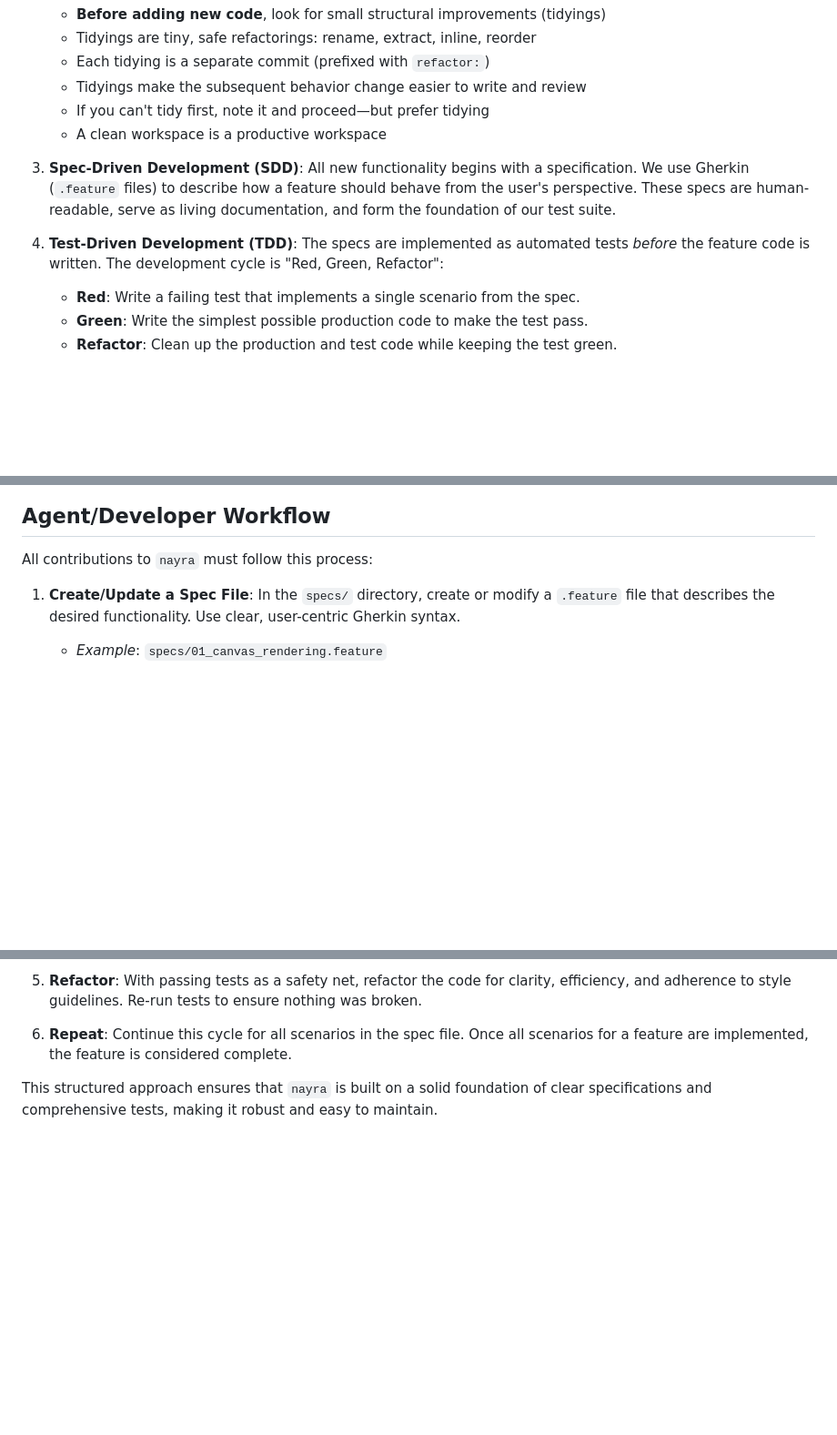
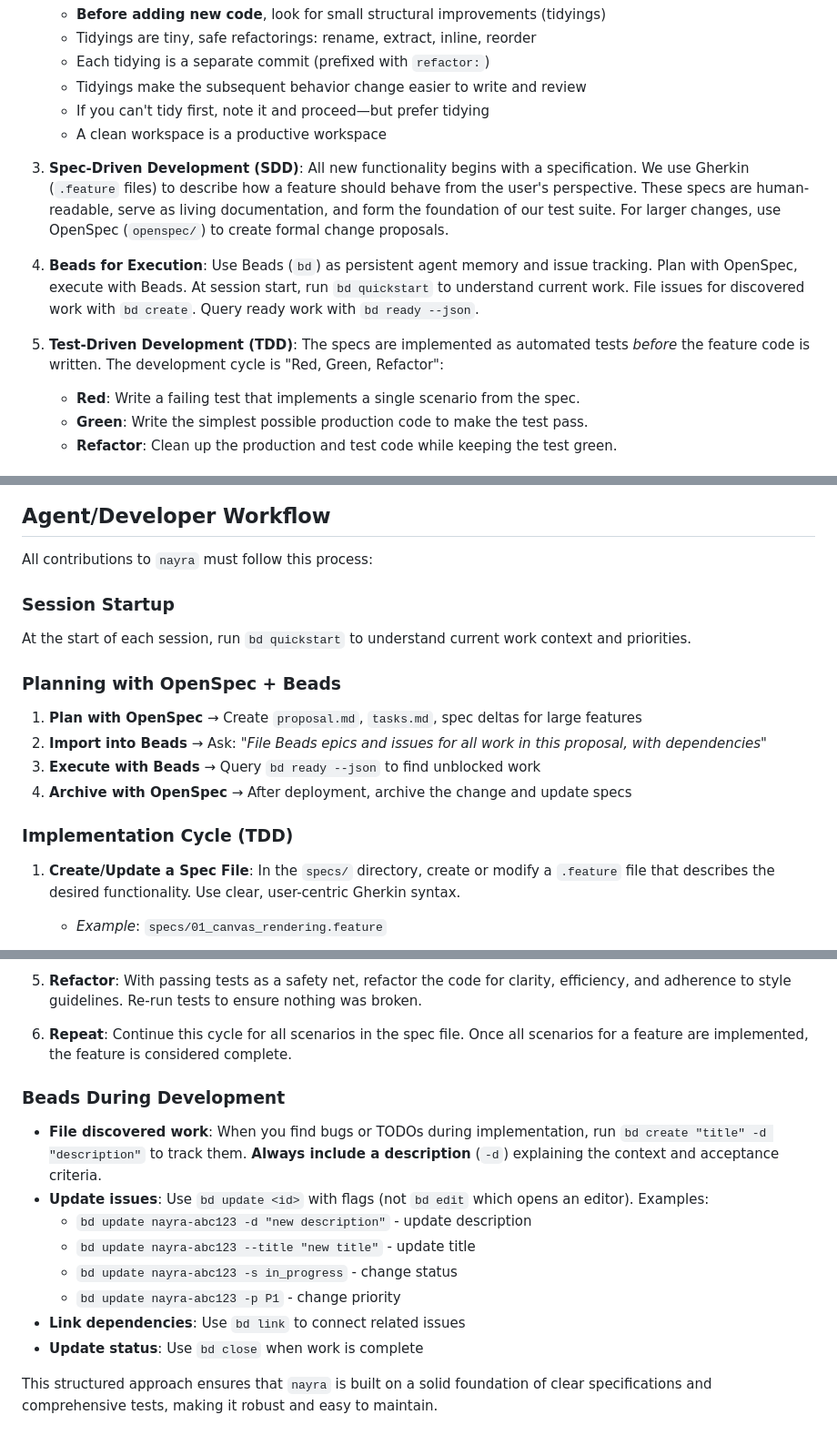
Before and after one commit to charly-vibes/nayra, a Markdown page: AGENTS.md, 3 parts joined by grey strips. Shown at 91% size. Rendered like a GitHub page; blank space fills up the shorter version.

Commit message:
docs: integrate Beads with OpenSpec workflow in AGENTS.md
Amp-Thread-ID: https://ampcode.com/threads/T-019bd845-9c8c-71ec-bd80-6b1a4886e9de
Co-authored-by: Amp <amp@ampcode.com>

```diff
--- a/AGENTS.md
+++ b/AGENTS.md
@@ -79,9 +81,11 @@ Commands are available as slash commands in Claude Code:
     - If you can't tidy first, note it and proceed—but prefer tidying
     - A clean workspace is a productive workspace
 
-3.  **Spec-Driven Development (SDD)**: All new functionality begins with a specification. We use Gherkin (`.feature` files) to describe how a feature should behave from the user's perspective. These specs are human-readable, serve as living documentation, and form the foundation of our test suite.
+3.  **Spec-Driven Development (SDD)**: All new functionality begins with a specification. We use Gherkin (`.feature` files) to describe how a feature should behave from the user's perspective. These specs are human-readable, serve as living documentation, and form the foundation of our test suite. For larger changes, use OpenSpec (`openspec/`) to create formal change proposals.
 
-4.  **Test-Driven Development (TDD)**: The specs are implemented as automated tests *before* the feature code is written. The development cycle is "Red, Green, Refactor":
+4.  **Beads for Execution**: Use Beads (`bd`) as persistent agent memory and issue tracking. Plan with OpenSpec, execute with Beads. At session start, run `bd quickstart` to understand current work. File issues for discovered work with `bd create`. Query ready work with `bd ready --json`.
+
+5.  **Test-Driven Development (TDD)**: The specs are implemented as automated tests *before* the feature code is written. The development cycle is "Red, Green, Refactor":
     *   **Red**: Write a failing test that implements a single scenario from the spec.
     *   **Green**: Write the simplest possible production code to make the test pass.
     *   **Refactor**: Clean up the production and test code while keeping the test green.
@@ -102,6 +106,19 @@ Based on our architectural analysis (see `Vanilla JS Data Visualization Backend
 
 All contributions to `nayra` must follow this process:
 
+### Session Startup
+
+At the start of each session, run `bd quickstart` to understand current work context and priorities.
+
+### Planning with OpenSpec + Beads
+
+1. **Plan with OpenSpec** → Create `proposal.md`, `tasks.md`, spec deltas for large features
+2. **Import into Beads** → Ask: *"File Beads epics and issues for all work in this proposal, with dependencies"*
+3. **Execute with Beads** → Query `bd ready --json` to find unblocked work
+4. **Archive with OpenSpec** → After deployment, archive the change and update specs
+
+### Implementation Cycle (TDD)
+
 1.  **Create/Update a Spec File**: In the `specs/` directory, create or modify a `.feature` file that describes the desired functionality. Use clear, user-centric Gherkin syntax.
     *   *Example*: `specs/01_canvas_rendering.feature`
 
@@ -114,6 +131,17 @@ All contributions to `nayra` must follow this process:
 5.  **Refactor**: With passing tests as a safety net, refactor the code for clarity, efficiency, and adherence to style guidelines. Re-run tests to ensure nothing was broken.
 
 6.  **Repeat**: Continue this cycle for all scenarios in the spec file. Once all scenarios for a feature are implemented, the feature is considered complete.
+
+### Beads During Development
+
+- **File discovered work**: When you find bugs or TODOs during implementation, run `bd create "title" -d "description"` to track them. **Always include a description** (`-d`) explaining the context and acceptance criteria.
+- **Update issues**: Use `bd update <id>` with flags (not `bd edit` which opens an editor). Examples:
+  - `bd update nayra-abc123 -d "new description"` - update description
+  - `bd update nayra-abc123 --title "new title"` - update title
+  - `bd update nayra-abc123 -s in_progress` - change status
+  - `bd update nayra-abc123 -p P1` - change priority
+- **Link dependencies**: Use `bd link` to connect related issues
+- **Update status**: Use `bd close` when work is complete
 
 This structured approach ensures that `nayra` is built on a solid foundation of clear specifications and comprehensive tests, making it robust and easy to maintain.
 
```
Also changed, not shown: other parts of AGENTS.md (+4 -2 lines).
